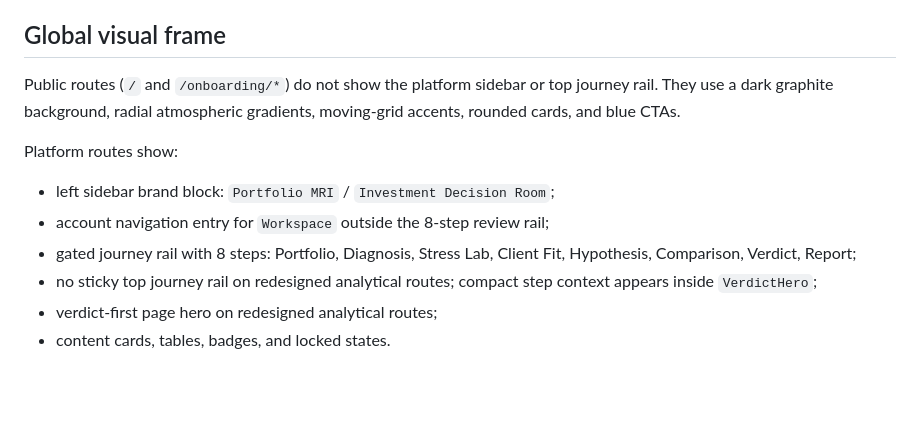
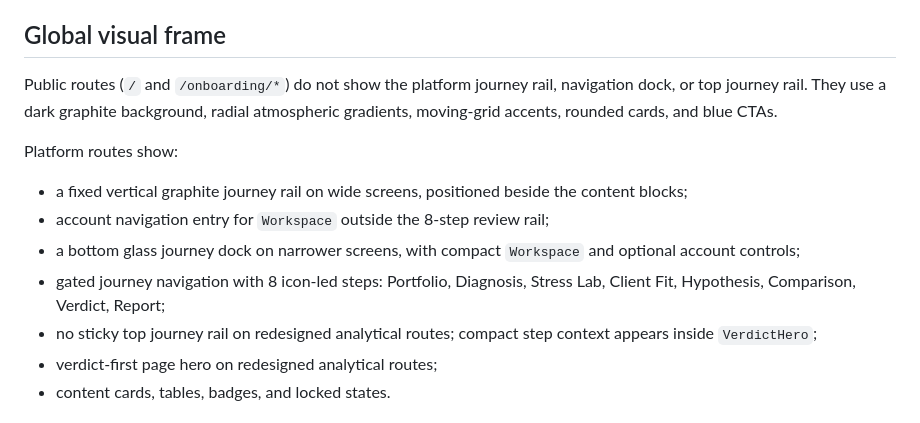
Before and after one commit to chingis1227/Portfolio-Xray, a Markdown page: docs/design/current_website_structure.md, the part around the change. GitHub-like rendering; blank space fills up the shorter version.

Commit message:
Update platform navigation design docs

```diff
--- a/docs/design/current_website_structure.md
+++ b/docs/design/current_website_structure.md
@@ -24,13 +24,14 @@ The shortcut is allowed for local preview while email sign-in is still being sta
 
 ## Global visual frame
 
-Public routes (`/` and `/onboarding/*`) do not show the platform sidebar or top journey rail. They use a dark graphite background, radial atmospheric gradients, moving-grid accents, rounded cards, and blue CTAs.
+Public routes (`/` and `/onboarding/*`) do not show the platform journey rail, navigation dock, or top journey rail. They use a dark graphite background, radial atmospheric gradients, moving-grid accents, rounded cards, and blue CTAs.
 
 Platform routes show:
 
-- left sidebar brand block: `Portfolio MRI` / `Investment Decision Room`;
+- a fixed vertical graphite journey rail on wide screens, positioned beside the content blocks;
 - account navigation entry for `Workspace` outside the 8-step review rail;
-- gated journey rail with 8 steps: Portfolio, Diagnosis, Stress Lab, Client Fit, Hypothesis, Comparison, Verdict, Report;
+- a bottom glass journey dock on narrower screens, with compact `Workspace` and optional account controls;
+- gated journey navigation with 8 icon-led steps: Portfolio, Diagnosis, Stress Lab, Client Fit, Hypothesis, Comparison, Verdict, Report;
 - no sticky top journey rail on redesigned analytical routes; compact step context appears inside `VerdictHero`;
 - verdict-first page hero on redesigned analytical routes;
 - content cards, tables, badges, and locked states.
```
Also changed, not shown: DESIGN.md (+2 -1 lines).
